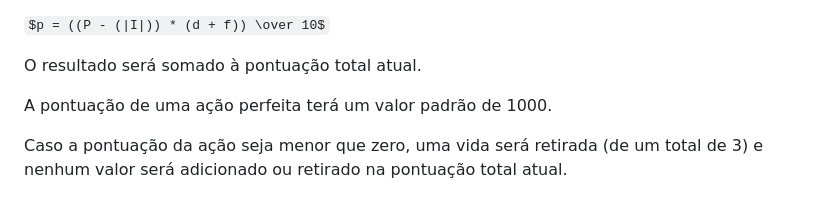
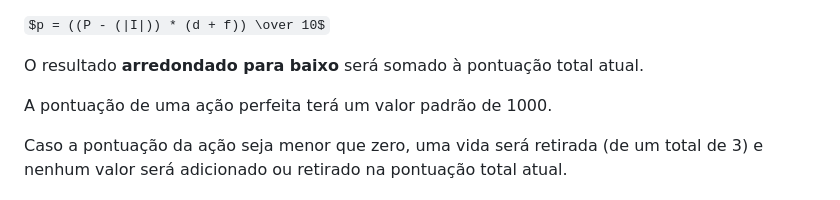
Before and after one commit to renanalmeidads/songslide, a Markdown page: README.md, the part around the change. GitHub-like rendering; some formulas as TeX source.

```diff
--- a/README.md
+++ b/README.md
@@ -61,7 +61,7 @@ Fase atual = $f$
 
 $p = ((P - (|I|)) * (d + f)) \over 10$
 
-O resultado será somado à pontuação total atual.
+O resultado **arredondado para baixo** será somado à pontuação total atual.
 
 A pontuação de uma ação perfeita terá um valor padrão de 1000.
 
```
